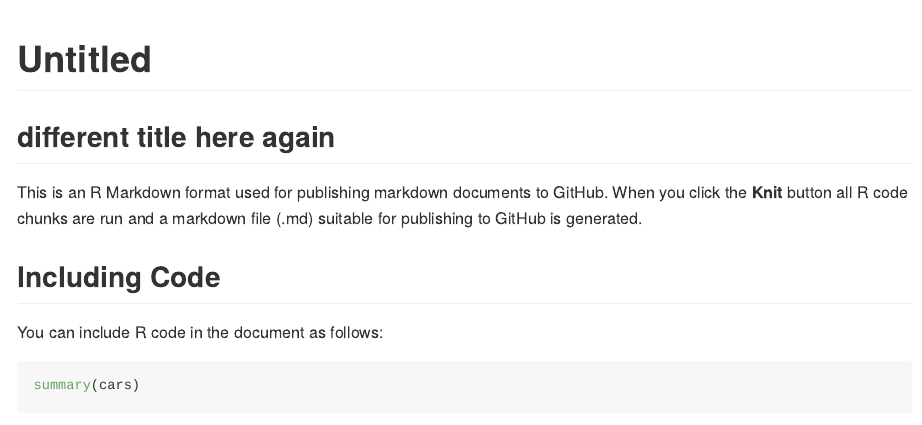
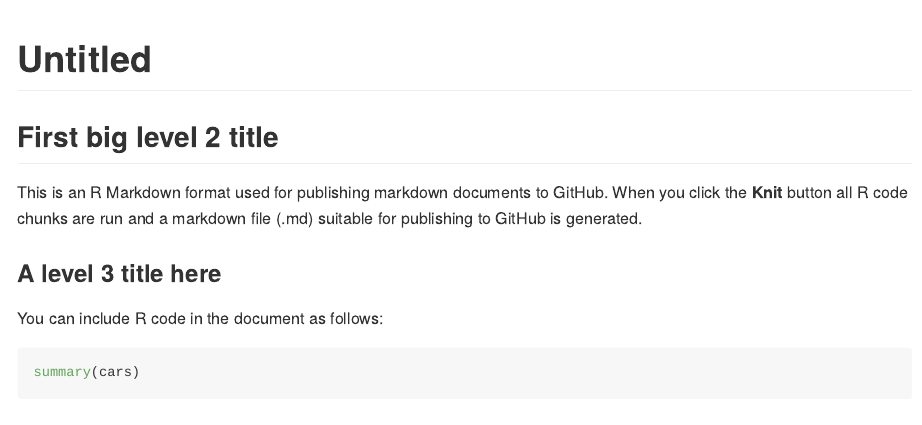
Before and after one commit to bioboot/testagain, an R Markdown document (Test_git.Rmd): the page in a window 1100 px wide, from its top. Rendered offline with R 4.5, knitr and Pandoc, with nearby package versions.

Commit message:
Update Test_git.Rmd

````diff
--- a/Test_git.Rmd
+++ b/Test_git.Rmd
@@ -7,11 +7,11 @@ output: github_document
 knitr::opts_chunk$set(echo = TRUE)
 ```
 
-## different title here again
+## First big level 2 title
 
 This is an R Markdown format used for publishing markdown documents to GitHub. When you click the **Knit** button all R code chunks are run and a markdown file (.md) suitable for publishing to GitHub is generated.
 
-## Including Code
+### A level 3 title here
 
 You can include R code in the document as follows:
 
````
